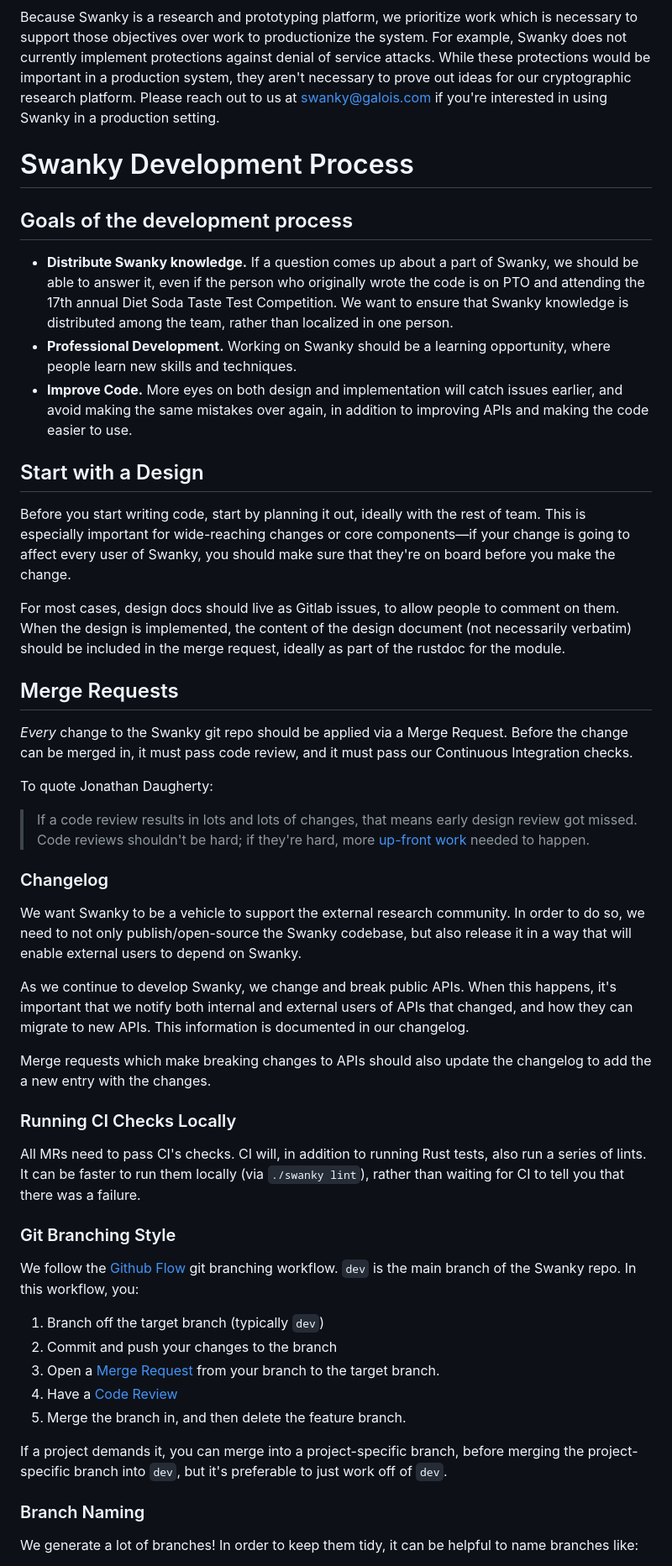
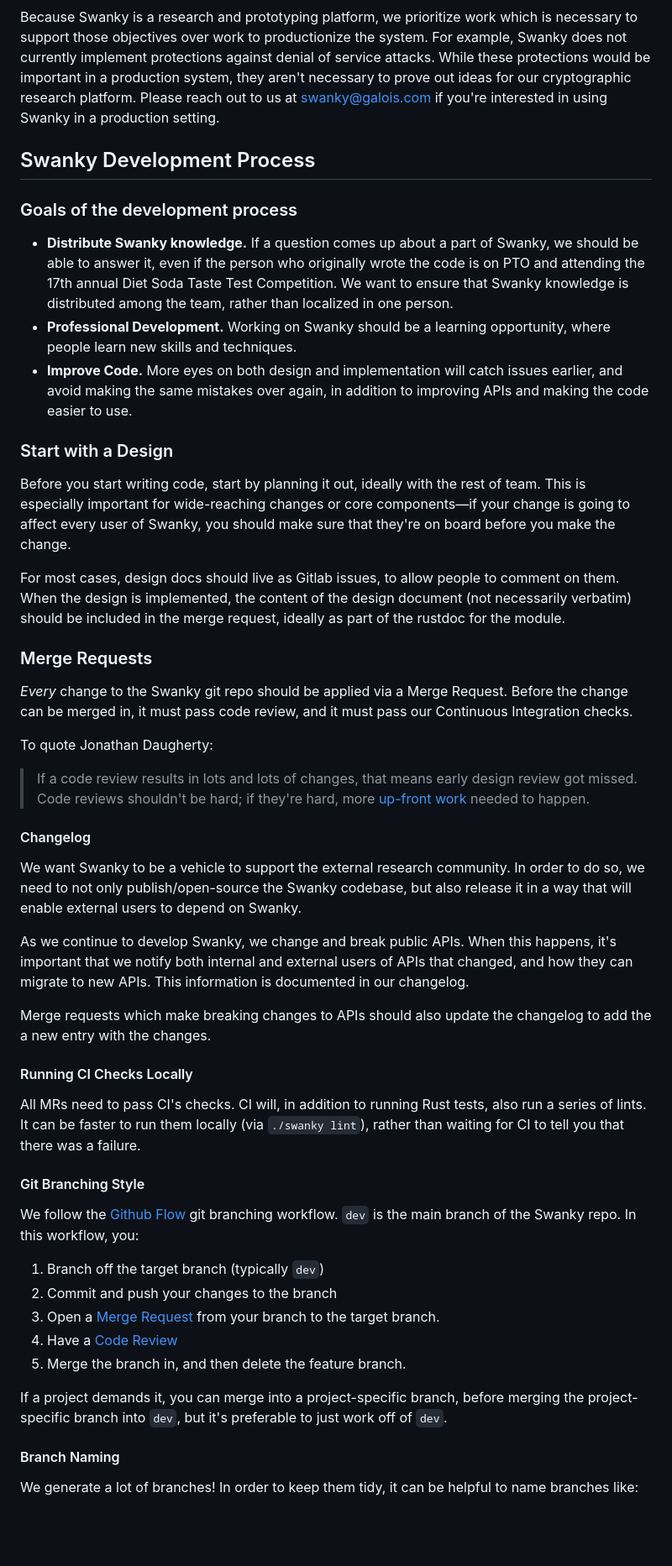
Before and after one commit to GaloisInc/swanky, a Markdown page: CONTRIBUTING.md, the part around the change printed below. Shown: that part at 84% size. GitHub-like rendering; blank space fills up the shorter version.

```diff
--- a/CONTRIBUTING.md
+++ b/CONTRIBUTING.md
@@ -22,35 +22,41 @@ Swanky is a development platform for cryptographic research, intended for protot
 
 Because Swanky is a research and prototyping platform, we prioritize work which is necessary to support those objectives over work to productionize the system. For example, Swanky does not currently implement protections against denial of service attacks. While these protections would be important in a production system, they aren't necessary to prove out ideas for our cryptographic research platform. Please reach out to us at <swanky@galois.com> if you're interested in using Swanky in a production setting.
 
+## Swanky Development Process
 
-# Swanky Development Process
-## Goals of the development process
+### Goals of the development process
+
 * **Distribute Swanky knowledge.** If a question comes up about a part of Swanky, we should be able to answer it, even if the person who originally wrote the code is on PTO and attending the 17th annual Diet Soda Taste Test Competition. We want to ensure that Swanky knowledge is distributed among the team, rather than localized in one person.
 * **Professional Development.** Working on Swanky should be a learning opportunity, where people learn new skills and techniques.
 * **Improve Code.** More eyes on both design and implementation will catch issues earlier, and avoid making the same mistakes over again, in addition to improving APIs and making the code easier to use.
 
-## Start with a Design
+### Start with a Design
+
 Before you start writing code, start by planning it out, ideally with the rest of team. This is especially important for wide-reaching changes or core components—if your change is going to affect every user of Swanky, you should make sure that they're on board before you make the change.
 
 For most cases, design docs should live as Gitlab issues, to allow people to comment on them. When the design is implemented, the content of the design document (not necessarily verbatim) should be included in the merge request, ideally as part of the rustdoc for the module.
 
-## Merge Requests
+### Merge Requests
+
 _Every_ change to the Swanky git repo should be applied via a Merge Request. Before the change can be merged in, it must pass code review, and it must pass our Continuous Integration checks.
 
 To quote Jonathan Daugherty:
 > If a code review results in lots and lots of changes, that means early design review got missed. Code reviews shouldn't be hard; if they're hard, more [up-front work](#start-with-a-design) needed to happen.
 
-### Changelog
+#### Changelog
+
 We want Swanky to be a vehicle to support the external research community. In order to do so, we need to not only publish/open-source the Swanky codebase, but also release it in a way that will enable external users to depend on Swanky.
 
 As we continue to develop Swanky, we change and break public APIs. When this happens, it's important that we notify both internal and external users of APIs that changed, and how they can migrate to new APIs. This information is documented in our changelog.
 
 Merge requests which make breaking changes to APIs should also update the changelog to add the a new entry with the changes.
 
-### Running CI Checks Locally
+#### Running CI Checks Locally
+
 All MRs need to pass CI's checks. CI will, in addition to running Rust tests, also run a series of lints. It can be faster to run them locally (via `./swanky lint`), rather than waiting for CI to tell you that there was a failure.
 
-### Git Branching Style
+#### Git Branching Style
+
 We follow the [Github Flow](https://docs.github.com/en/get-started/quickstart/github-flow) git branching workflow. `dev` is the main branch of the Swanky repo. In this workflow, you:
 1. Branch off the target branch (typically `dev`)
 2. Commit and push your changes to the branch
@@ -60,7 +66,8 @@ We follow the [Github Flow](https://docs.github.com/en/get-started/quickstart/gi
 
 If a project demands it, you can merge into a project-specific branch, before merging the project-specific branch into `dev`, but it's preferable to just work off of `dev`.
 
-### Branch Naming
+#### Branch Naming
+
 We generate a lot of branches! In order to keep them tidy, it can be helpful to name branches like:
 
 * **Feature Branches:** `feature/<name>`
```
Also changed, not shown: other parts of CONTRIBUTING.md (+73 -33 lines).
